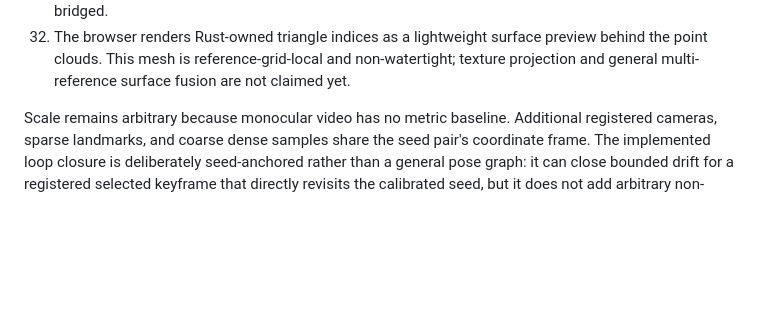
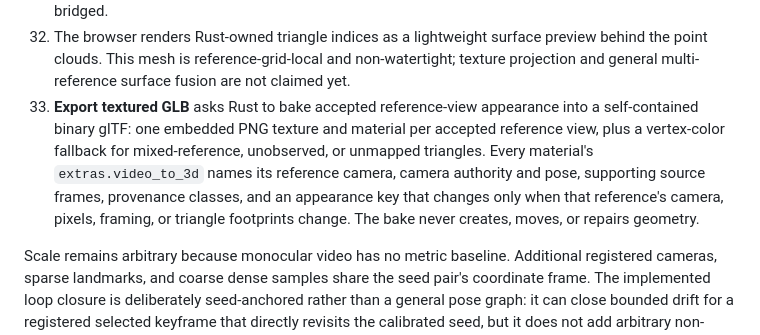
Before and after one commit to moritzbrantner/video-to-3d, a Markdown page: README.md, the part around the change. Rendered like a GitHub page; blank space fills up the shorter version.

Commit message:
Document portable reference-view surface materials
Co-Authored-By: Claude Opus 5.5 <noreply@anthropic.com>

```diff
--- a/README.md
+++ b/README.md
@@ -38,6 +38,7 @@ The current implementation has an integrated **Slice 3 sparse-SfM pipeline** and
 30. Rust reprojects accepted fused points into the selected dense reference grid and considers only neighboring grid cells with at least three accepted vertices.
 31. Candidate surface triangles are retained only when their reference-depth spread, 3D edge footprint, and area pass explicit continuity and non-degeneracy gates; gaps remain gaps instead of being bridged.
 32. The browser renders Rust-owned triangle indices as a lightweight surface preview behind the point clouds. This mesh is reference-grid-local and non-watertight; texture projection and general multi-reference surface fusion are not claimed yet.
+33. **Export textured GLB** asks Rust to bake accepted reference-view appearance into a self-contained binary glTF: one embedded PNG texture and material per accepted reference view, plus a vertex-color fallback for mixed-reference, unobserved, or unmapped triangles. Every material's `extras.video_to_3d` names its reference camera, camera authority and pose, supporting source frames, provenance classes, and an appearance key that changes only when that reference's camera, pixels, framing, or triangle footprints change. The bake never creates, moves, or repairs geometry.
 
 Scale remains arbitrary because monocular video has no metric baseline. Additional registered cameras, sparse landmarks, and coarse dense samples share the seed pair's coordinate frame. The implemented loop closure is deliberately seed-anchored rather than a general pose graph: it can close bounded drift for a registered selected keyframe that directly revisits the calibrated seed, but it does not add arbitrary non-seed-to-non-seed constraints. The dense path is likewise deliberately incomplete: reciprocal source-view observations are fused into bounded scene points and can form a conservative reference-grid-local triangle surface, but watertight completion, texture projection, general multi-reference surface aggregation, and metric-scale recovery are not implemented yet. Each selected video also remains independent; cross-video reconstruction belongs to slice 6.
 
```
Also changed, not shown: ROADMAP.md (+2 -1 lines), docs/video-to-world-roadmap.md (+2 -0 lines).
